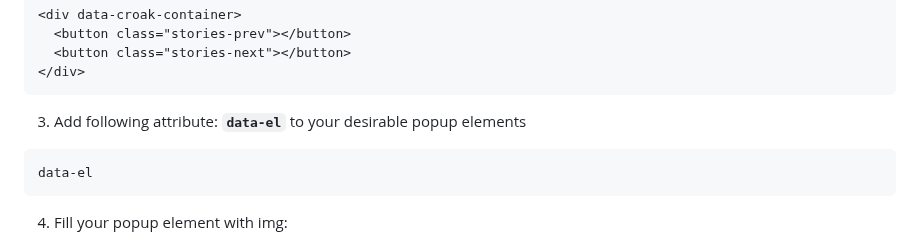
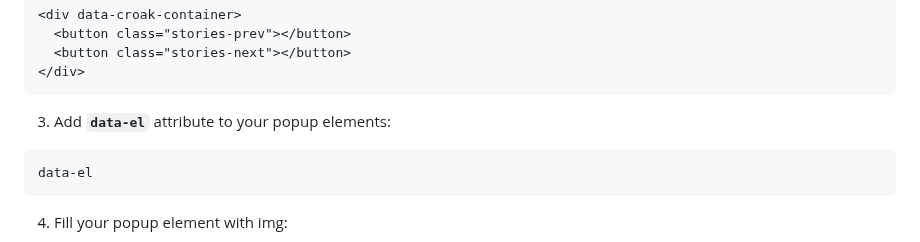
Before and after one commit to Vlad-Vasinev/CroakPopup, a Markdown page: README.md, the part around the change. GitHub-like rendering.

````diff
--- a/README.md
+++ b/README.md
@@ -28,7 +28,7 @@
 </div>
 ```
 
-3. Add following attribute: **`data-el`** to your desirable popup elements
+3. Add **`data-el`** attribute to your popup elements:
 ```
 data-el
 ```
````
